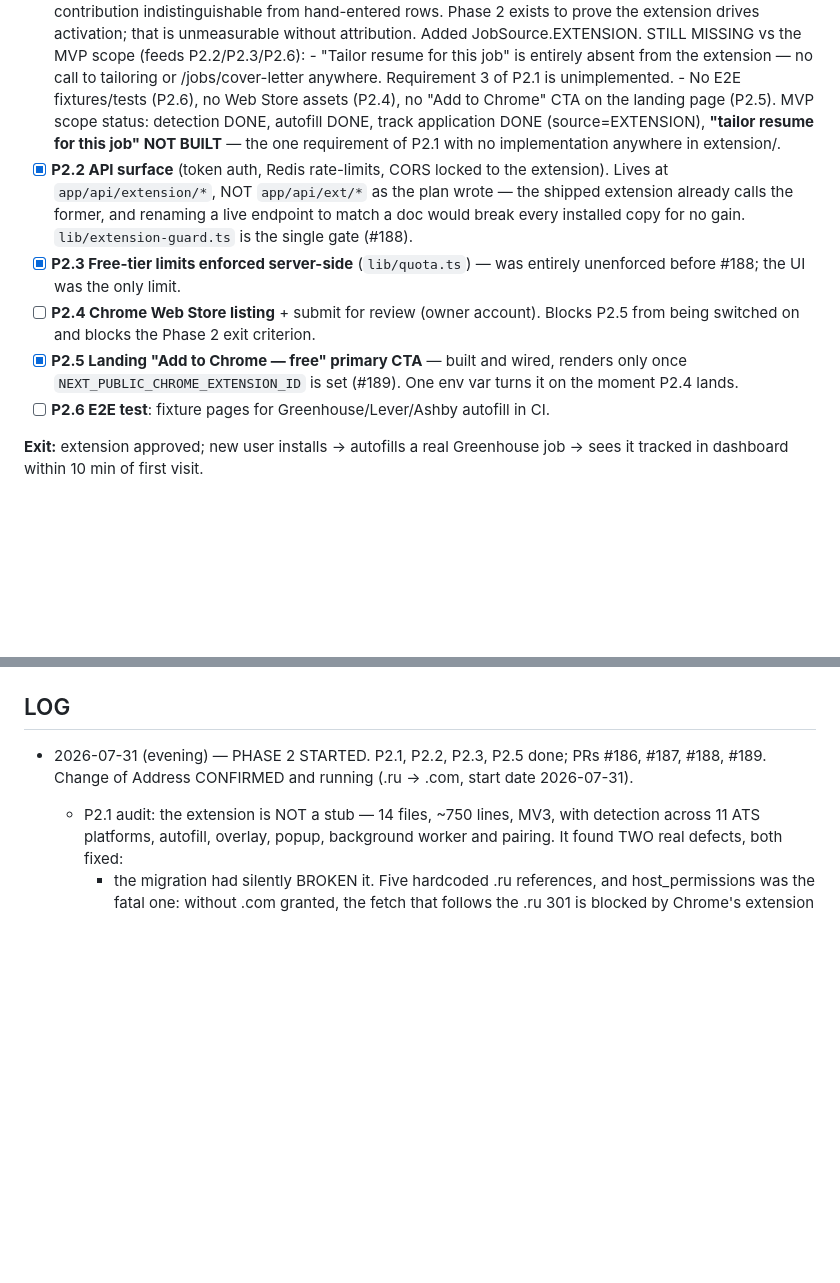
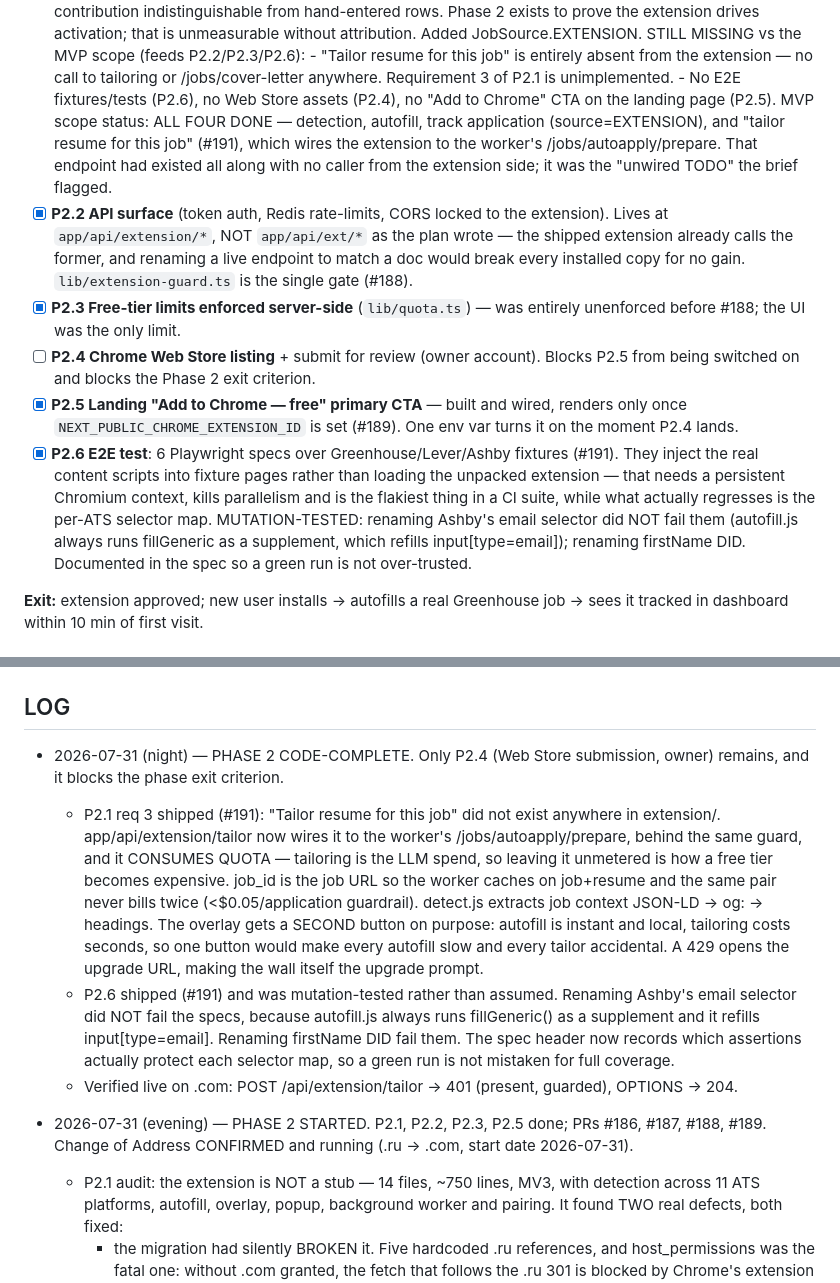
Before and after one commit to maksimabramov105-dotcom/Micro-SaaS-Starter-Kit, a Markdown page: docs/MASTER_PLAN.md, 2 parts joined by grey strips. Drawn GitHub-style; blank space fills up the shorter version.

Commit message:
docs: Phase 2 code-complete — only the Web Store submission remains (#192)
P2.1 (all four MVP requirements), P2.2, P2.3, P2.5 and P2.6 are done. P2.4 is
owner-gated on Chrome Web Store submission and review, and it blocks both the
P2.5 switch and the phase exit criterion.

Records the two things worth knowing rather than just the checkboxes: the
tailoring endpoint consumes quota because tailoring is the LLM spend, and the
P2.6 specs were mutation-tested — renaming Ashby's email selector did NOT fail
them because autofill.js always supplements with fillGeneric, while renaming
firstName did. That is documented in the spec so a green run is not
over-trusted.

Co-authored-by: Claude Opus 4.8 <noreply@anthropic.com>

```diff
--- a/docs/MASTER_PLAN.md
+++ b/docs/MASTER_PLAN.md
@@ -332,9 +332,11 @@ unified; smoke green; Lighthouse >=90 on landing (perf + SEO).
           P2.1 is unimplemented.
         - No E2E fixtures/tests (P2.6), no Web Store assets (P2.4), no
           "Add to Chrome" CTA on the landing page (P2.5).
-      MVP scope status: detection DONE, autofill DONE, track application DONE
-      (source=EXTENSION), **"tailor resume for this job" NOT BUILT** — the one
-      requirement of P2.1 with no implementation anywhere in extension/.
+      MVP scope status: ALL FOUR DONE — detection, autofill, track application
+      (source=EXTENSION), and "tailor resume for this job" (#191), which wires
+      the extension to the worker's /jobs/autoapply/prepare. That endpoint had
+      existed all along with no caller from the extension side; it was the
+      "unwired TODO" the brief flagged.
 - [x] **P2.2 API surface** (token auth, Redis rate-limits, CORS locked to the
       extension). Lives at `app/api/extension/*`, NOT `app/api/ext/*` as the
       plan wrote — the shipped extension already calls the former, and renaming
@@ -347,7 +349,14 @@ unified; smoke green; Lighthouse >=90 on landing (perf + SEO).
 - [x] **P2.5 Landing "Add to Chrome — free" primary CTA** — built and wired,
       renders only once `NEXT_PUBLIC_CHROME_EXTENSION_ID` is set (#189). One env
       var turns it on the moment P2.4 lands.
-- [ ] **P2.6 E2E test**: fixture pages for Greenhouse/Lever/Ashby autofill in CI.
+- [x] **P2.6 E2E test**: 6 Playwright specs over Greenhouse/Lever/Ashby fixtures
+      (#191). They inject the real content scripts into fixture pages rather than
+      loading the unpacked extension — that needs a persistent Chromium context,
+      kills parallelism and is the flakiest thing in a CI suite, while what
+      actually regresses is the per-ATS selector map. MUTATION-TESTED: renaming
+      Ashby's email selector did NOT fail them (autofill.js always runs
+      fillGeneric as a supplement, which refills input[type=email]); renaming
+      firstName DID. Documented in the spec so a green run is not over-trusted.
 
 **Exit:** extension approved; new user installs -> autofills a real Greenhouse
 job -> sees it tracked in dashboard within 10 min of first visit.
@@ -563,6 +572,29 @@ deploys smoke-green.
    boilerplate. Nothing here is outstanding.
 
 ## LOG
+
+- 2026-07-31 (night) — PHASE 2 CODE-COMPLETE. Only P2.4 (Web Store submission,
+  owner) remains, and it blocks the phase exit criterion.
+  * P2.1 req 3 shipped (#191): "Tailor resume for this job" did not exist
+    anywhere in extension/. app/api/extension/tailor now wires it to the
+    worker's /jobs/autoapply/prepare, behind the same guard, and it CONSUMES
+    QUOTA — tailoring is the LLM spend, so leaving it unmetered is how a free
+    tier becomes expensive. job_id is the job URL so the worker caches on
+    job+resume and the same pair never bills twice (<$0.05/application
+    guardrail). detect.js extracts job context JSON-LD -> og: -> headings.
+    The overlay gets a SECOND button on purpose: autofill is instant and local,
+    tailoring costs seconds, so one button would make every autofill slow and
+    every tailor accidental. A 429 opens the upgrade URL, making the wall itself
+    the upgrade prompt.
+  * P2.6 shipped (#191) and was mutation-tested rather than assumed. Renaming
+    Ashby's email selector did NOT fail the specs, because autofill.js always
+    runs fillGeneric() as a supplement and it refills input[type=email].
+    Renaming firstName DID fail them. The spec header now records which
+    assertions actually protect each selector map, so a green run is not
+    mistaken for full coverage.
+  * Verified live on .com: POST /api/extension/tailor -> 401 (present, guarded),
+    OPTIONS -> 204.
+
 
 - 2026-07-31 (evening) — PHASE 2 STARTED. P2.1, P2.2, P2.3, P2.5 done; PRs #186,
   #187, #188, #189. Change of Address CONFIRMED and running (.ru -> .com,
```
